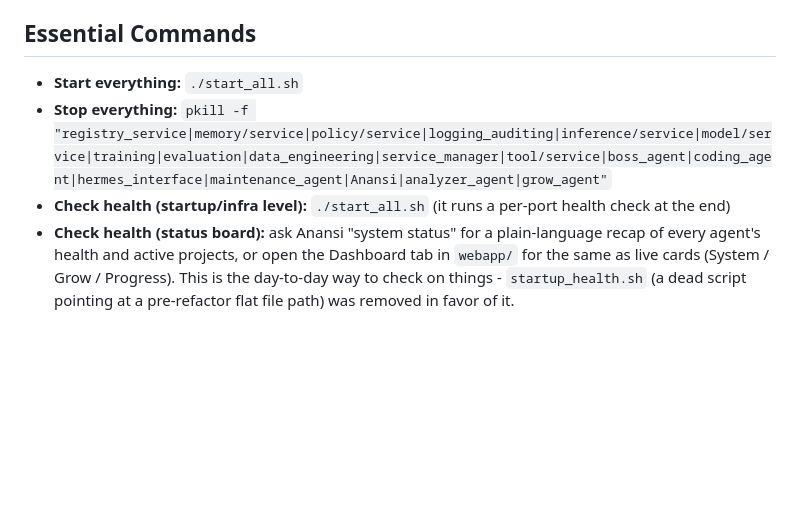
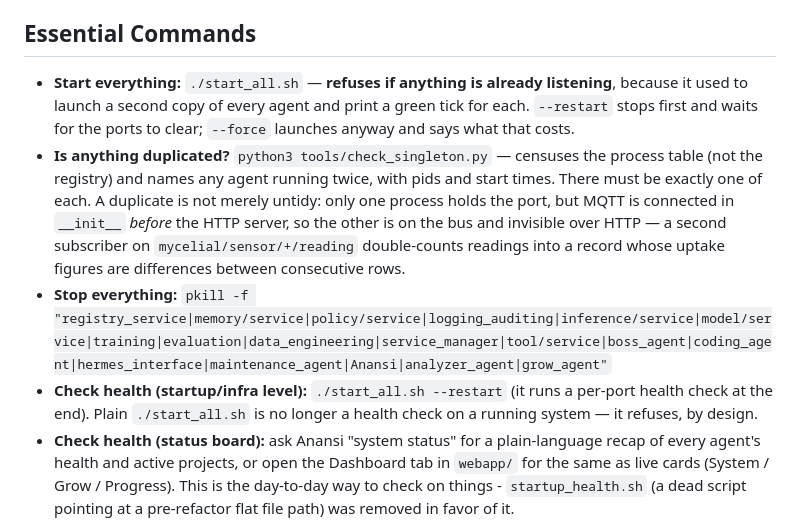
Before and after one commit to Anureyki/Mycelial-, a Markdown page: CLAUDE.md, the part around the change. Drawn GitHub-style; blank space fills up the shorter version.

Commit message:
CLAUDE.md said to run start_all.sh as a health check; it now refuses
The preflight added in cc29056 made two lines in this file wrong, and a
command file that tells you to run something that exits 1 is worse than
no command file. "Check health (startup/infra level): ./start_all.sh" is
now --restart, and plain start_all.sh is documented as refusing by design.

Adds check_singleton.py to the essential commands with the reason a
duplicate matters - MQTT connects in __init__ BEFORE the HTTP server, so
the copy that lost the port is still on the bus and invisible over HTTP.
That is the part that is not obvious from "two processes are running",
and it is why the answer is one agent per agent rather than a tidy-up.

ci_local.sh rc=0.

Co-Authored-By: Claude Opus 5 <noreply@anthropic.com>
Claude-Session: https://claude.ai/code/session_01YSNSyckkHhTEgzSe3oXLMd

```diff
--- a/CLAUDE.md
+++ b/CLAUDE.md
@@ -23,9 +23,21 @@ describe what IS, while `CHANGELOG.md` holds what happened and
 `DEPLOYMENT_PROGRESS.md` holds what is planned.
 
 ## Essential Commands
-- **Start everything:** `./start_all.sh`
+- **Start everything:** `./start_all.sh` — **refuses if anything is already
+  listening**, because it used to launch a second copy of every agent and print
+  a green tick for each. `--restart` stops first and waits for the ports to
+  clear; `--force` launches anyway and says what that costs.
+- **Is anything duplicated?** `python3 tools/check_singleton.py` — censuses the
+  process table (not the registry) and names any agent running twice, with pids
+  and start times. There must be exactly one of each. A duplicate is not merely
+  untidy: only one process holds the port, but MQTT is connected in `__init__`
+  *before* the HTTP server, so the other is on the bus and invisible over HTTP —
+  a second subscriber on `mycelial/sensor/+/reading` double-counts readings into
+  a record whose uptake figures are differences between consecutive rows.
 - **Stop everything:** `pkill -f "registry_service|memory/service|policy/service|logging_auditing|inference/service|model/service|training|evaluation|data_engineering|service_manager|tool/service|boss_agent|coding_agent|hermes_interface|maintenance_agent|Anansi|analyzer_agent|grow_agent"`
-- **Check health (startup/infra level):** `./start_all.sh` (it runs a per-port health check at the end)
+- **Check health (startup/infra level):** `./start_all.sh --restart` (it runs a
+  per-port health check at the end). Plain `./start_all.sh` is no longer a
+  health check on a running system — it refuses, by design.
 - **Check health (status board):** ask Anansi "system status" for a plain-language recap of every agent's health and active projects, or open the Dashboard tab in `webapp/` for the same as live cards (System / Grow / Progress). This is the day-to-day way to check on things - `startup_health.sh` (a dead script pointing at a pre-refactor flat file path) was removed in favor of it.
 - **Interact via Anansi:** `curl -X POST http://localhost:8081/execute -H "Content-Type: application/json" -d '{"task":"process_request","args":["Your question"]}'`
 - **Talk to Coding Agent directly:** `curl -X POST http://localhost:8001/execute -H "Content-Type: application/json" -d '{"task":"reason","args":{"prompt":"Your prompt"}}'`
```
